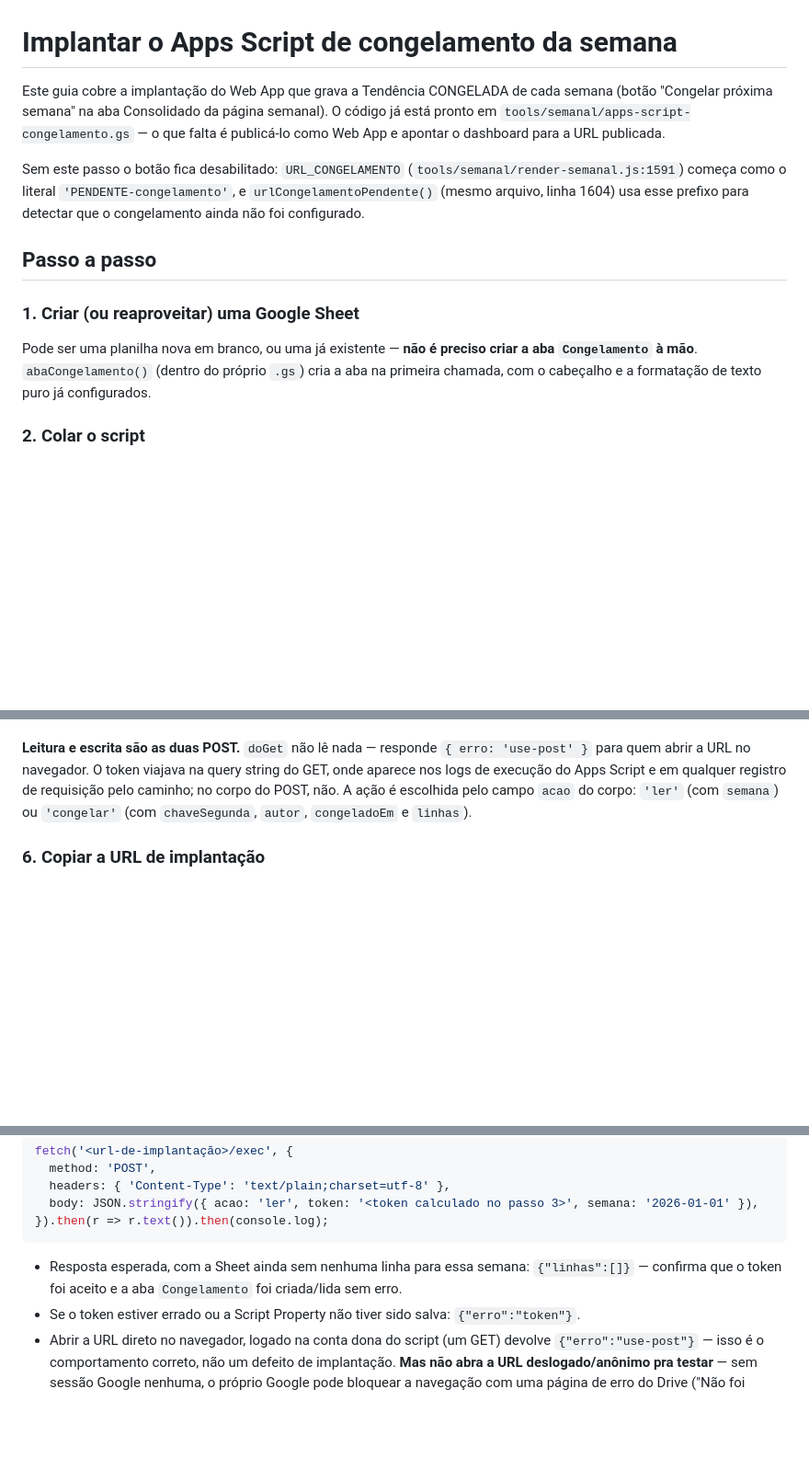
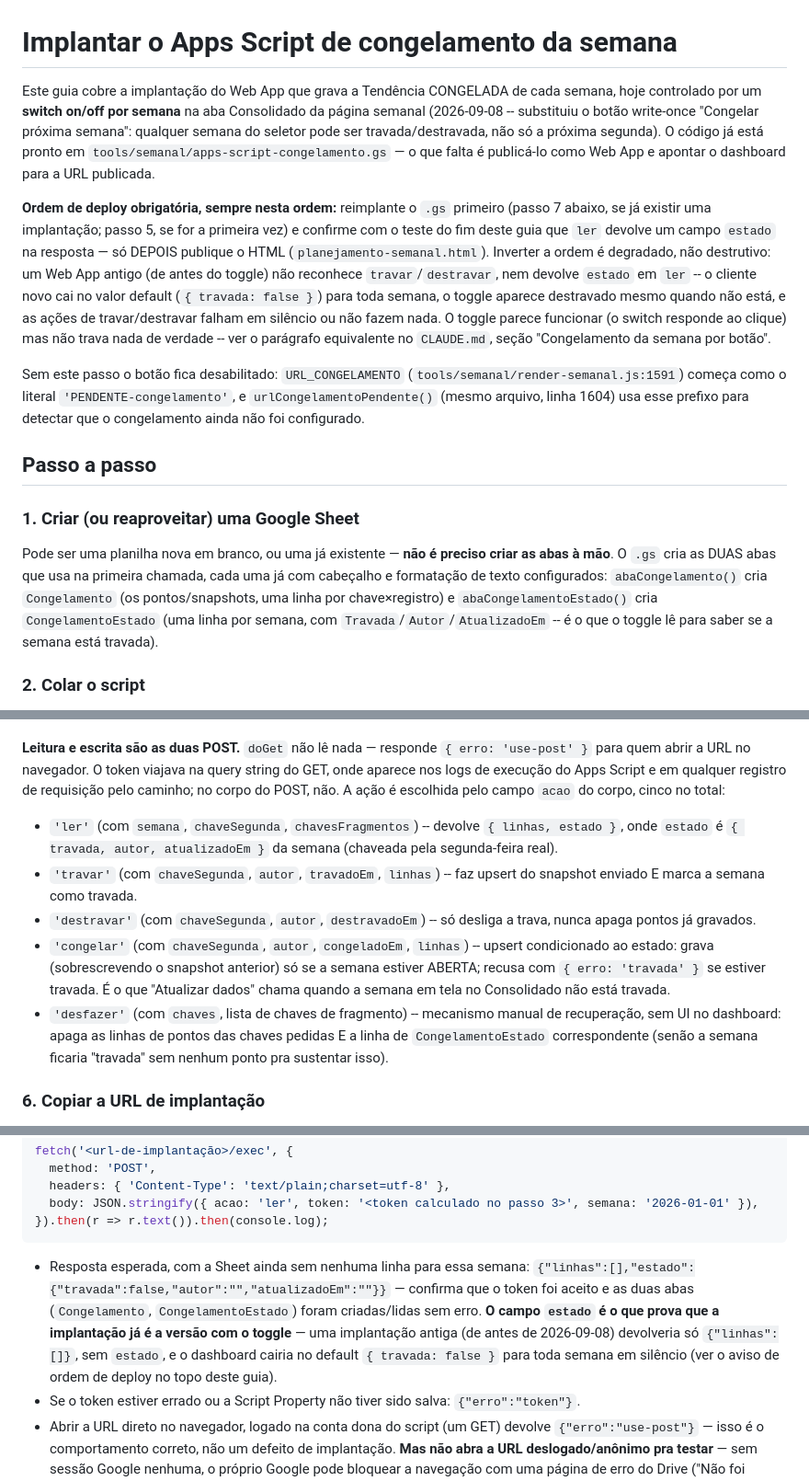
Before and after one commit to amcaccere261283/orcamento-dashboard, a Markdown page: docs/implantar-apps-script-congelamento.md, 3 parts joined by grey strips. Shown at 92% size. GitHub-like rendering; blank space fills up the shorter version.

Commit message:
docs(congelamento): ordem de deploy obrigatoria + runbook atualizado pro contrato do toggle
Achado Important da revisao final: o CLAUDE.md nao dizia explicitamente que
o Apps Script (.gs) precisa ser reimplantado ANTES de publicar o HTML novo,
nem em que ordem -- e docs/implantar-apps-script-congelamento.md ainda
descrevia o contrato write-once antigo (sem CongelamentoEstado, sem
travar/destravar, doc dizia so 'ler'/'congelar').

CLAUDE.md: acrescenta ao paragrafo do toggle a ordem de deploy (.gs
primeiro, confirmar que ler devolve estado, HTML depois) e o modo de falha
se invertida -- degradado, nao destrutivo: um Web App antigo nao reconhece
travar/destravar/estado, toda semana le como aberta, o toggle parece
funcionar mas nao trava nada.

docs/implantar-apps-script-congelamento.md: aviso de ordem de deploy no
topo; step 1 menciona as DUAS abas auto-criadas (Congelamento +
CongelamentoEstado); a lista de acoes do doPost ganha as 5 (ler/travar/
destravar/congelar/desfazer), antes so descrevia 2; a resposta esperada do
teste de fetch() agora inclui o campo estado, que serve de prova de que a
implantacao ja e a versao com toggle.

Este achado nao tem teste automatizado -- e documentacao.

Co-Authored-By: Claude Sonnet 5 <noreply@anthropic.com>
Claude-Session: https://claude.ai/code/session_01VZRJ4dcvnVNWZdNPxaRLEb

````diff
--- a/docs/implantar-apps-script-congelamento.md
+++ b/docs/implantar-apps-script-congelamento.md
@@ -1,9 +1,23 @@
 # Implantar o Apps Script de congelamento da semana
 
 Este guia cobre a implantação do Web App que grava a Tendência CONGELADA de cada
-semana (botão "Congelar próxima semana" na aba Consolidado da página semanal). O
-código já está pronto em `tools/semanal/apps-script-congelamento.gs` — o que falta é
-publicá-lo como Web App e apontar o dashboard para a URL publicada.
+semana, hoje controlado por um **switch on/off por semana** na aba Consolidado da
+página semanal (2026-09-08 -- substituiu o botão write-once "Congelar próxima
+semana": qualquer semana do seletor pode ser travada/destravada, não só a próxima
+segunda). O código já está pronto em `tools/semanal/apps-script-congelamento.gs` —
+o que falta é publicá-lo como Web App e apontar o dashboard para a URL publicada.
+
+**Ordem de deploy obrigatória, sempre nesta ordem:** reimplante o `.gs` primeiro
+(passo 7 abaixo, se já existir uma implantação; passo 5, se for a primeira vez) e
+confirme com o teste do fim deste guia que `ler` devolve um campo `estado` na
+resposta — só DEPOIS publique o HTML (`planejamento-semanal.html`). Inverter a
+ordem é degradado, não destrutivo: um Web App antigo (de antes do toggle) não
+reconhece `travar`/`destravar`, nem devolve `estado` em `ler` -- o cliente novo cai
+no valor default (`{ travada: false }`) para toda semana, o toggle aparece
+destravado mesmo quando não está, e as ações de travar/destravar falham em
+silêncio ou não fazem nada. O toggle parece funcionar (o switch responde ao
+clique) mas não trava nada de verdade -- ver o parágrafo equivalente no
+`CLAUDE.md`, seção "Congelamento da semana por botão".
 
 Sem este passo o botão fica desabilitado: `URL_CONGELAMENTO`
 (`tools/semanal/render-semanal.js:1591`) começa como o literal `'PENDENTE-congelamento'`,
@@ -14,9 +28,12 @@ que o congelamento ainda não foi configurado.
 
 ### 1. Criar (ou reaproveitar) uma Google Sheet
 
-Pode ser uma planilha nova em branco, ou uma já existente — **não é preciso criar a
-aba `Congelamento` à mão**. `abaCongelamento()` (dentro do próprio `.gs`) cria a aba na
-primeira chamada, com o cabeçalho e a formatação de texto puro já configurados.
+Pode ser uma planilha nova em branco, ou uma já existente — **não é preciso criar as
+abas à mão**. O `.gs` cria as DUAS abas que usa na primeira chamada, cada uma já com
+cabeçalho e formatação de texto configurados: `abaCongelamento()` cria `Congelamento`
+(os pontos/snapshots, uma linha por chave×registro) e `abaCongelamentoEstado()` cria
+`CongelamentoEstado` (uma linha por semana, com `Travada`/`Autor`/`AtualizadoEm` --
+é o que o toggle lê para saber se a semana está travada).
 
 ### 2. Colar o script
 
@@ -77,8 +94,23 @@ exigir uma conta Google associada. Sem o token certo, `doPost` recusa com
 `{ erro: 'use-post' }` para quem abrir a URL no navegador. O token viajava na query
 string do GET, onde aparece nos logs de execução do Apps Script e em qualquer registro
 de requisição pelo caminho; no corpo do POST, não. A ação é escolhida pelo campo `acao`
-do corpo: `'ler'` (com `semana`) ou `'congelar'` (com `chaveSegunda`, `autor`,
-`congeladoEm` e `linhas`).
+do corpo, cinco no total:
+
+- `'ler'` (com `semana`, `chaveSegunda`, `chavesFragmentos`) -- devolve `{ linhas,
+  estado }`, onde `estado` é `{ travada, autor, atualizadoEm }` da semana (chaveada
+  pela segunda-feira real).
+- `'travar'` (com `chaveSegunda`, `autor`, `travadoEm`, `linhas`) -- faz upsert do
+  snapshot enviado E marca a semana como travada.
+- `'destravar'` (com `chaveSegunda`, `autor`, `destravadoEm`) -- só desliga a trava,
+  nunca apaga pontos já gravados.
+- `'congelar'` (com `chaveSegunda`, `autor`, `congeladoEm`, `linhas`) -- upsert
+  condicionado ao estado: grava (sobrescrevendo o snapshot anterior) só se a semana
+  estiver ABERTA; recusa com `{ erro: 'travada' }` se estiver travada. É o que
+  "Atualizar dados" chama quando a semana em tela no Consolidado não está travada.
+- `'desfazer'` (com `chaves`, lista de chaves de fragmento) -- mecanismo manual de
+  recuperação, sem UI no dashboard: apaga as linhas de pontos das chaves pedidas E a
+  linha de `CongelamentoEstado` correspondente (senão a semana ficaria "travada" sem
+  nenhum ponto pra sustentar isso).
 
 ### 6. Copiar a URL de implantação
 
@@ -129,8 +161,12 @@ fetch('<url-de-implantação>/exec', {
 ```
 
 - Resposta esperada, com a Sheet ainda sem nenhuma linha para essa semana:
-  `{"linhas":[]}` — confirma que o token foi aceito e a aba `Congelamento` foi
-  criada/lida sem erro.
+  `{"linhas":[],"estado":{"travada":false,"autor":"","atualizadoEm":""}}` — confirma
+  que o token foi aceito e as duas abas (`Congelamento`, `CongelamentoEstado`) foram
+  criadas/lidas sem erro. **O campo `estado` é o que prova que a implantação já é a
+  versão com o toggle** — uma implantação antiga (de antes de 2026-09-08) devolveria
+  só `{"linhas":[]}`, sem `estado`, e o dashboard cairia no default `{ travada: false
+  }` para toda semana em silêncio (ver o aviso de ordem de deploy no topo deste guia).
 - Se o token estiver errado ou a Script Property não tiver sido salva:
   `{"erro":"token"}`.
 - Abrir a URL direto no navegador, logado na conta dona do script (um GET) devolve
````
Also changed, not shown: CLAUDE.md (+15 -0 lines).
